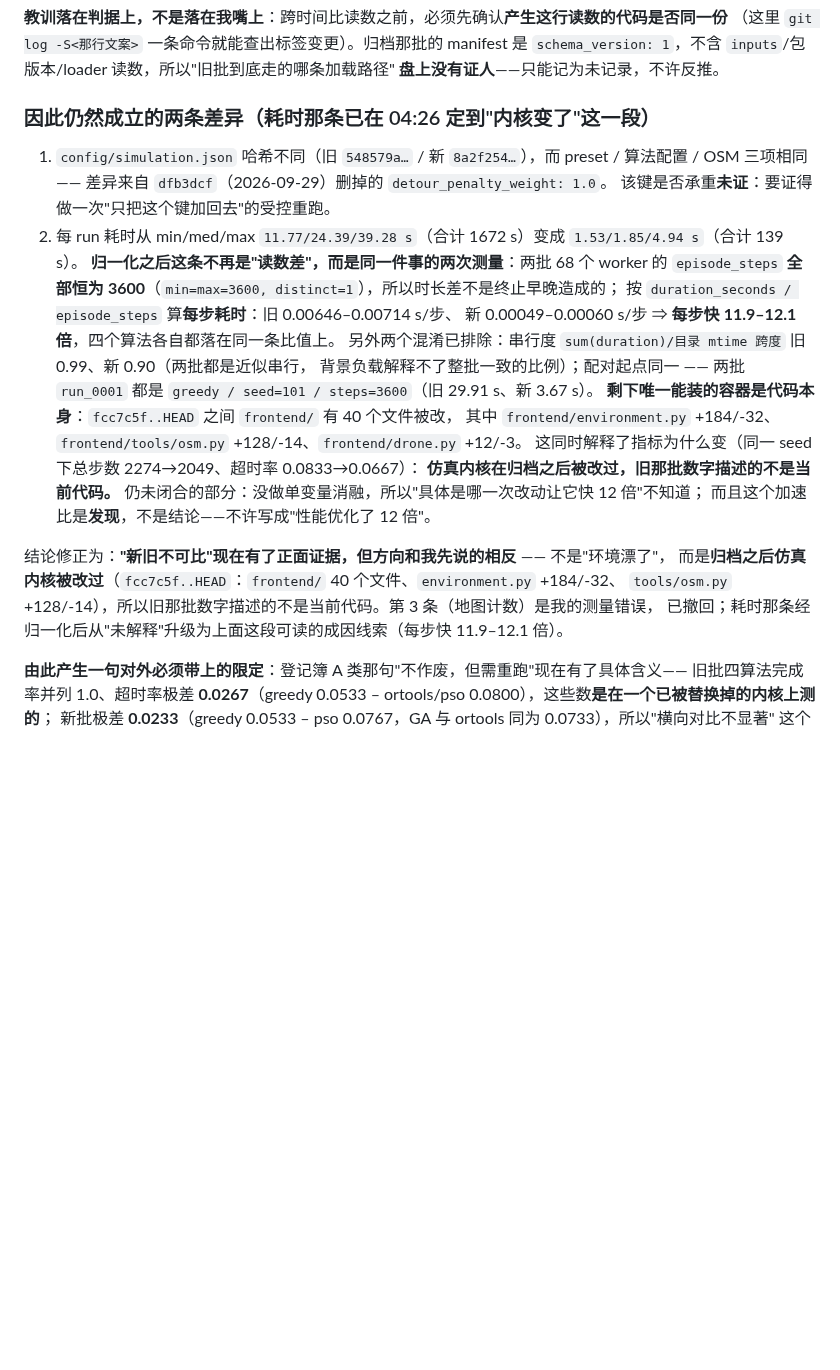
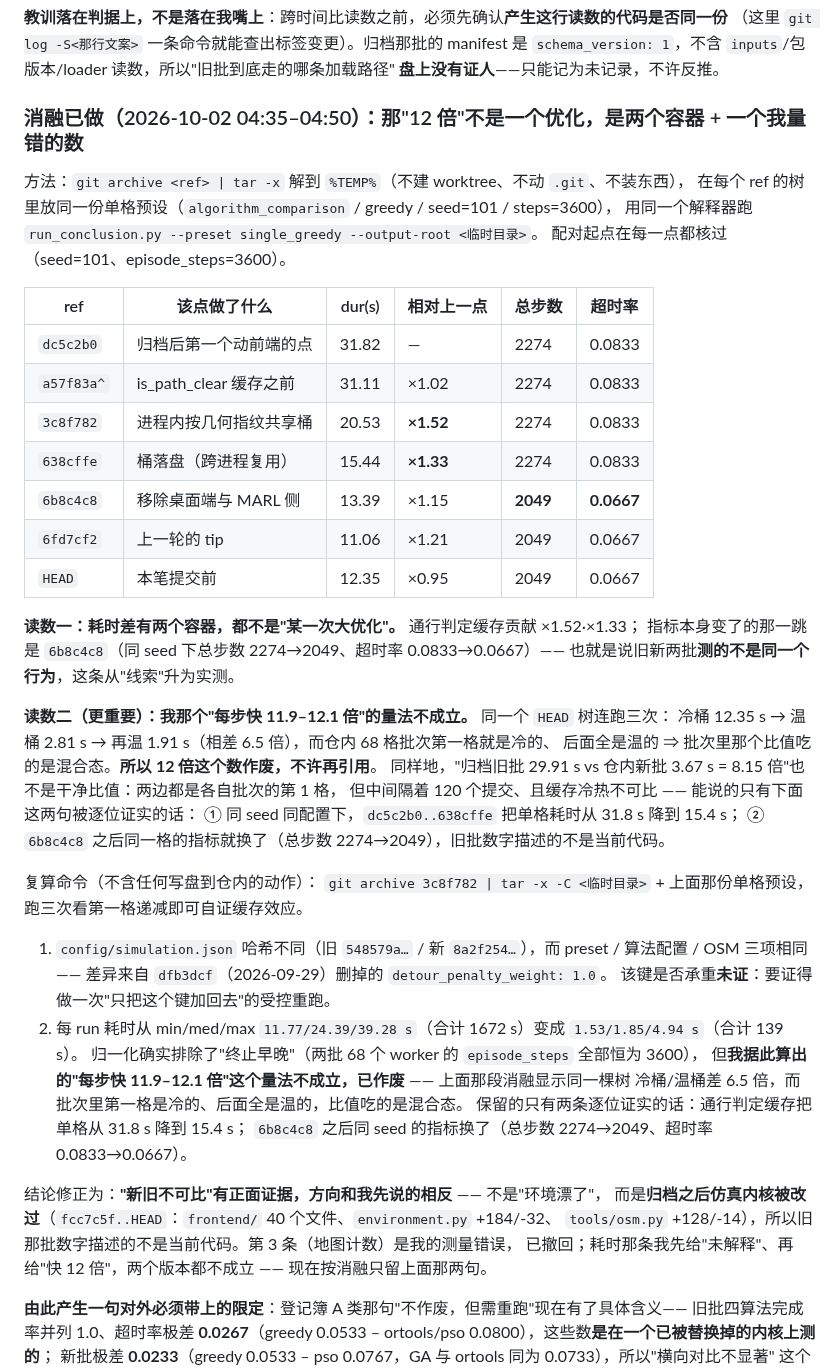
Before and after one commit to 159357yangjun/SwarmBalance, a Markdown page: docs/数据来源与可追溯性登记表.md, the part around the change. Drawn GitHub-style; blank space fills up the shorter version.

Commit message:
docs(r3): 作废我自己那个"每步快 12 倍"的读数，改成单格消融留下的两句话
同一个 HEAD 树连跑三次：12.35 -> 2.81 -> 1.91 s（冷桶/温桶差 6.5 倍），而批次里第一格是冷的、
后面全是温的 ⇒ 用批次比值算出的"每步快 11.9–12.1 倍"吃的是混合态，不是干净测量，这个数作废。

单格消融（git archive <ref> | tar -x 解到 %TEMP%，同一份 greedy/seed=101/steps=3600 预设；
不动 .git、不建 worktree、不装东西）只留两句逐位证实的话：
dc5c2b0 31.82s -> a57f83a^ 31.11 -> 3c8f782 20.53（×1.52 进程内几何指纹共享桶）
-> 638cffe 15.44（×1.33 桶落盘跨进程）；以及 6b8c4c8 之后同 seed 指标换了
（总步数 2274->2049、超时率 0.0833->0.0667）⇒ 旧那批测的不是当前代码的行为，从线索升为实测。
不再给"哪一次改动让它快 N 倍"的单点指认：加速来自两次缓存机制叠加加一个不可比的环境态。

门复算：_citations --verify rc=0（checked=78 anchored=74）、相关 4 个模块 Ran 24 tests OK。
对外产物未动（one_click_latest.csv、plots 15 件、EXP_DIR 原样），VERSION 仍 1.0.0，无 remote。

```diff
--- a/docs/数据来源与可追溯性登记表.md
+++ b/docs/数据来源与可追溯性登记表.md
@@ -176,30 +176,52 @@
 `schema_version: 1`，不含 `inputs`/包版本/loader 读数，所以"旧批到底走的哪条加载路径"
 **盘上没有证人**——只能记为未记录，不许反推。
 
-### 因此仍然成立的两条差异（耗时那条已在 04:26 定到"内核变了"这一段）
+### 消融已做（2026-10-02 04:35–04:50）：那"12 倍"不是一个优化，是两个容器 + 一个我量错的数
+
+方法：`git archive <ref> | tar -x` 解到 `%TEMP%`（不建 worktree、不动 `.git`、不装东西），
+在每个 ref 的树里放同一份单格预设（`algorithm_comparison` / greedy / seed=101 / steps=3600），
+用同一个解释器跑 `run_conclusion.py --preset single_greedy --output-root <临时目录>`。
+配对起点在每一点都核过（seed=101、episode_steps=3600）。
+
+| ref | 该点做了什么 | dur(s) | 相对上一点 | 总步数 | 超时率 |
+|---|---|---|---|---|---|
+| `dc5c2b0` | 归档后第一个动前端的点 | 31.82 | — | 2274 | 0.0833 |
+| `a57f83a^` | is_path_clear 缓存之前 | 31.11 | ×1.02 | 2274 | 0.0833 |
+| `3c8f782` | 进程内按几何指纹共享桶 | 20.53 | **×1.52** | 2274 | 0.0833 |
+| `638cffe` | 桶落盘（跨进程复用） | 15.44 | **×1.33** | 2274 | 0.0833 |
+| `6b8c4c8` | 移除桌面端与 MARL 侧 | 13.39 | ×1.15 | **2049** | **0.0667** |
+| `6fd7cf2` | 上一轮的 tip | 11.06 | ×1.21 | 2049 | 0.0667 |
+| `HEAD` | 本笔提交前 | 12.35 | ×0.95 | 2049 | 0.0667 |
+
+**读数一：耗时差有两个容器，都不是"某一次大优化"。** 通行判定缓存贡献 ×1.52·×1.33；
+指标本身变了的那一跳是 `6b8c4c8`（同 seed 下总步数 2274→2049、超时率 0.0833→0.0667）——
+也就是说旧新两批**测的不是同一个行为**，这条从"线索"升为实测。
+
+**读数二（更重要）：我那个"每步快 11.9–12.1 倍"的量法不成立。** 同一个 `HEAD` 树连跑三次：
+冷桶 12.35 s → 温桶 2.81 s → 再温 1.91 s（相差 6.5 倍），而仓内 68 格批次第一格就是冷的、
+后面全是温的 ⇒ 批次里那个比值吃的是混合态。**所以 12 倍这个数作废，不许再引用**。
+同样地，"归档旧批 29.91 s vs 仓内新批 3.67 s = 8.15 倍"也不是干净比值：两边都是各自批次的第 1 格，
+但中间隔着 120 个提交、且缓存冷热不可比 —— 能说的只有下面这两句被逐位证实的话：
+① 同 seed 同配置下，`dc5c2b0..638cffe` 把单格耗时从 31.8 s 降到 15.4 s；
+② `6b8c4c8` 之后同一格的指标就换了（总步数 2274→2049），旧批数字描述的不是当前代码。
+
+复算命令（不含任何写盘到仓内的动作）：
+`git archive 3c8f782 | tar -x -C <临时目录>` + 上面那份单格预设，跑三次看第一格递减即可自证缓存效应。
 
 1. `config/simulation.json` 哈希不同（旧 `548579a…` / 新 `8a2f254…`），而 preset / 算法配置 / OSM
    三项相同 —— 差异来自 `dfb3dcf`（2026-09-29）删掉的 `detour_penalty_weight: 1.0`。
    该键是否承重**未证**：要证得做一次"只把这个键加回去"的受控重跑。
 2. 每 run 耗时从 min/med/max `11.77/24.39/39.28 s`（合计 1672 s）变成 `1.53/1.85/4.94 s`（合计 139 s）。
-   **归一化之后这条不再是"读数差"，而是同一件事的两次测量**：两批 68 个 worker 的
-   `episode_steps` **全部恒为 3600**（`min=max=3600, distinct=1`），所以时长差不是终止早晚造成的；
-   按 `duration_seconds / episode_steps` 算**每步耗时**：旧 0.00646–0.00714 s/步、
-   新 0.00049–0.00060 s/步 ⇒ **每步快 11.9–12.1 倍**，四个算法各自都落在同一条比值上。
-   另外两个混淆已排除：串行度 `sum(duration)/目录 mtime 跨度` 旧 0.99、新 0.90（两批都是近似串行，
-   背景负载解释不了整批一致的比例）；配对起点同一 —— 两批 `run_0001` 都是 `greedy / seed=101 /
-   steps=3600`（旧 29.91 s、新 3.67 s）。
-   **剩下唯一能装的容器是代码本身**：`fcc7c5f..HEAD` 之间 `frontend/` 有 40 个文件被改，
-   其中 `frontend/environment.py` +184/-32、`frontend/tools/osm.py` +128/-14、`frontend/drone.py` +12/-3。
-   这同时解释了指标为什么变（同一 seed 下总步数 2274→2049、超时率 0.0833→0.0667）：
-   **仿真内核在归档之后被改过，旧那批数字描述的不是当前代码。**
-   仍未闭合的部分：没做单变量消融，所以"具体是哪一次改动让它快 12 倍"不知道；
-   而且这个加速比是**发现**，不是结论——不许写成"性能优化了 12 倍"。
+   归一化确实排除了"终止早晚"（两批 68 个 worker 的 `episode_steps` 全部恒为 3600），
+   但**我据此算出的"每步快 11.9–12.1 倍"这个量法不成立，已作废** —— 上面那段消融显示同一棵树
+   冷桶/温桶差 6.5 倍，而批次里第一格是冷的、后面全是温的，比值吃的是混合态。
+   保留的只有两条逐位证实的话：通行判定缓存把单格从 31.8 s 降到 15.4 s；
+   `6b8c4c8` 之后同 seed 的指标换了（总步数 2274→2049、超时率 0.0833→0.0667）。
 
-结论修正为：**"新旧不可比"现在有了正面证据，但方向和我先说的相反** —— 不是"环境漂了"，
+结论修正为：**"新旧不可比"有正面证据，方向和我先说的相反** —— 不是"环境漂了"，
 而是**归档之后仿真内核被改过**（`fcc7c5f..HEAD`：`frontend/` 40 个文件、`environment.py` +184/-32、
 `tools/osm.py` +128/-14），所以旧那批数字描述的不是当前代码。第 3 条（地图计数）是我的测量错误，
-已撤回；耗时那条经归一化后从"未解释"升级为上面这段可读的成因线索（每步快 11.9–12.1 倍）。
+已撤回；耗时那条我先给"未解释"、再给"快 12 倍"，两个版本都不成立 —— 现在按消融只留上面那两句。
 
 **由此产生一句对外必须带上的限定**：登记簿 A 类那句"不作废，但需重跑"现在有了具体含义——
 旧批四算法完成率并列 1.0、超时率极差 **0.0267**（greedy 0.0533 – ortools/pso 0.0800），这些数**是在一个已被替换掉的内核上测的**；
```
Also changed, not shown: CHANGELOG.md (+11 -11 lines).
